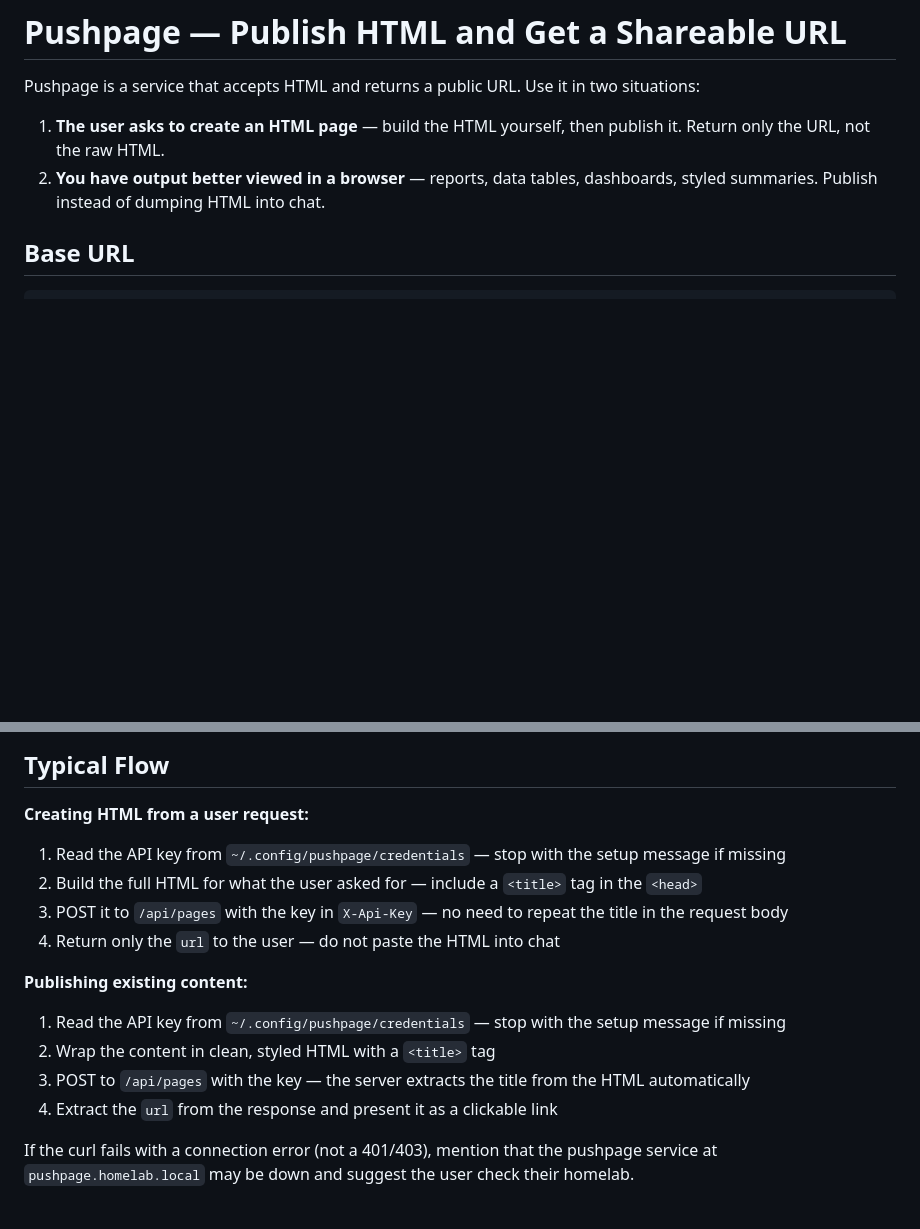
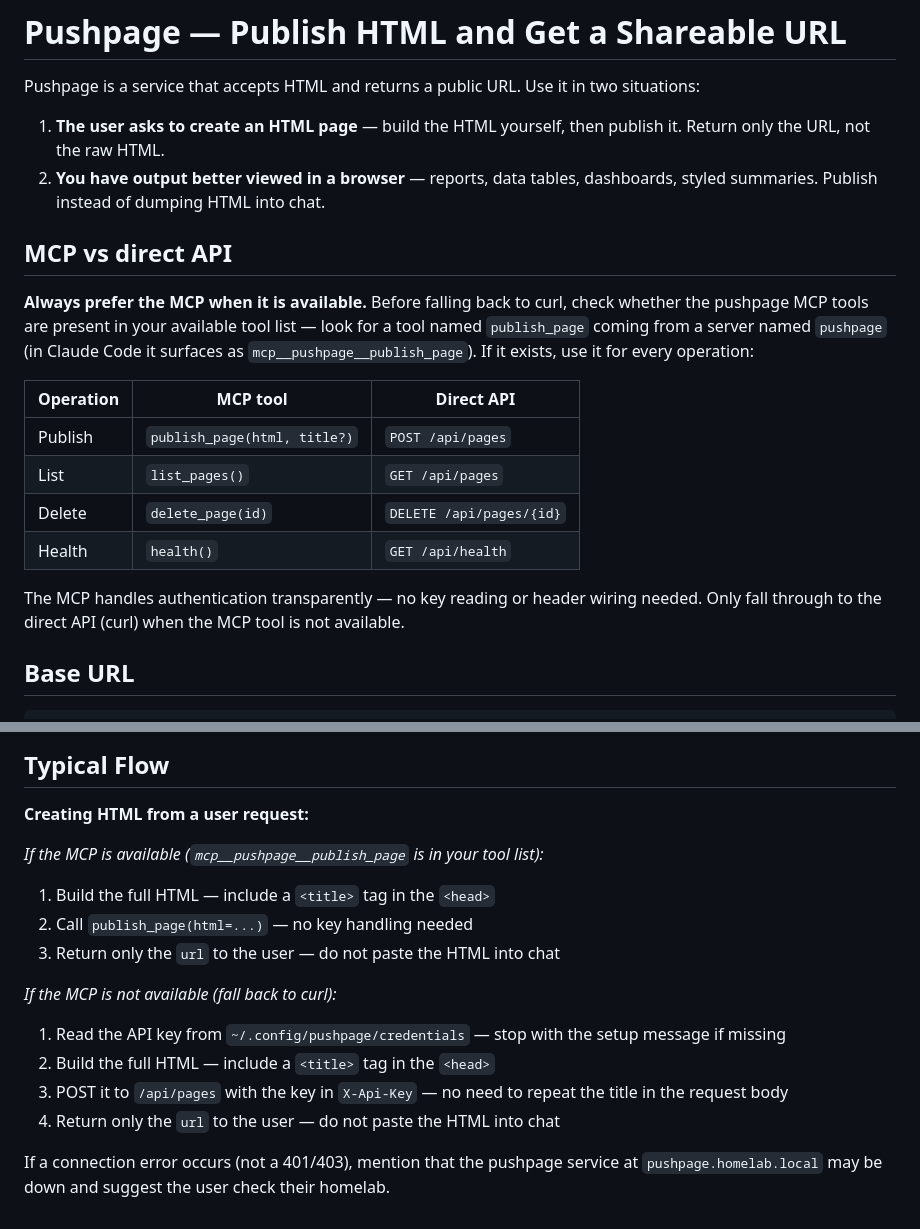
Before and after one commit to rgf2004/pushpage, a Markdown page: skill/SKILL.md, 2 parts joined by grey strips. GitHub-like rendering; blank space fills up the shorter version.

Commit message:
docs(skill): prioritize MCP over direct API calls when available
Agents should check for mcp__pushpage__publish_page in their tool list
before falling back to curl. Added MCP-vs-API table and updated the
typical flow section to show MCP-first path.

Co-Authored-By: Claude Sonnet 4.6 <noreply@anthropic.com>

```diff
--- a/skill/SKILL.md
+++ b/skill/SKILL.md
@@ -9,6 +9,19 @@ Pushpage is a service that accepts HTML and returns a public URL. Use it in two
 
 1. **The user asks to create an HTML page** — build the HTML yourself, then publish it. Return only the URL, not the raw HTML.
 2. **You have output better viewed in a browser** — reports, data tables, dashboards, styled summaries. Publish instead of dumping HTML into chat.
+
+## MCP vs direct API
+
+**Always prefer the MCP when it is available.** Before falling back to curl, check whether the pushpage MCP tools are present in your available tool list — look for a tool named `publish_page` coming from a server named `pushpage` (in Claude Code it surfaces as `mcp__pushpage__publish_page`). If it exists, use it for every operation:
+
+| Operation | MCP tool | Direct API |
+|-----------|----------|------------|
+| Publish | `publish_page(html, title?)` | `POST /api/pages` |
+| List | `list_pages()` | `GET /api/pages` |
+| Delete | `delete_page(id)` | `DELETE /api/pages/{id}` |
+| Health | `health()` | `GET /api/health` |
+
+The MCP handles authentication transparently — no key reading or header wiring needed. Only fall through to the direct API (curl) when the MCP tool is not available.
 
 ## Base URL
 
@@ -125,15 +138,16 @@ curl -s http://pushpage.homelab.local/api/health
 ## Typical Flow
 
 **Creating HTML from a user request:**
+
+*If the MCP is available (`mcp__pushpage__publish_page` is in your tool list):*
+1. Build the full HTML — include a `<title>` tag in the `<head>`
+2. Call `publish_page(html=...)` — no key handling needed
+3. Return only the `url` to the user — do not paste the HTML into chat
+
+*If the MCP is not available (fall back to curl):*
 1. Read the API key from `~/.config/pushpage/credentials` — stop with the setup message if missing
-2. Build the full HTML for what the user asked for — include a `<title>` tag in the `<head>`
+2. Build the full HTML — include a `<title>` tag in the `<head>`
 3. POST it to `/api/pages` with the key in `X-Api-Key` — no need to repeat the title in the request body
 4. Return only the `url` to the user — do not paste the HTML into chat
 
-**Publishing existing content:**
-1. Read the API key from `~/.config/pushpage/credentials` — stop with the setup message if missing
-2. Wrap the content in clean, styled HTML with a `<title>` tag
-3. POST to `/api/pages` with the key — the server extracts the title from the HTML automatically
-4. Extract the `url` from the response and present it as a clickable link
-
-If the curl fails with a connection error (not a 401/403), mention that the pushpage service at `pushpage.homelab.local` may be down and suggest the user check their homelab.
+If a connection error occurs (not a 401/403), mention that the pushpage service at `pushpage.homelab.local` may be down and suggest the user check their homelab.
```
